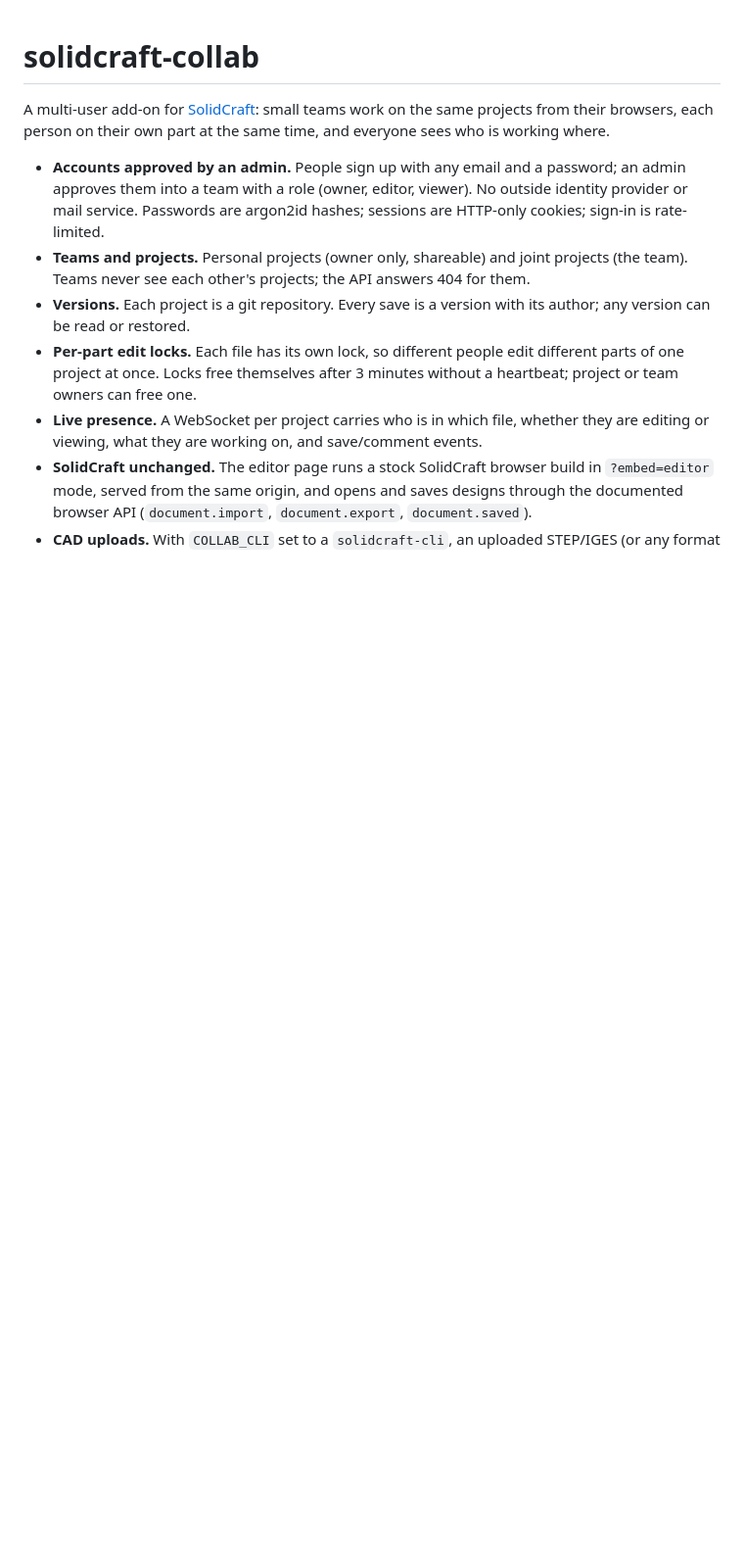
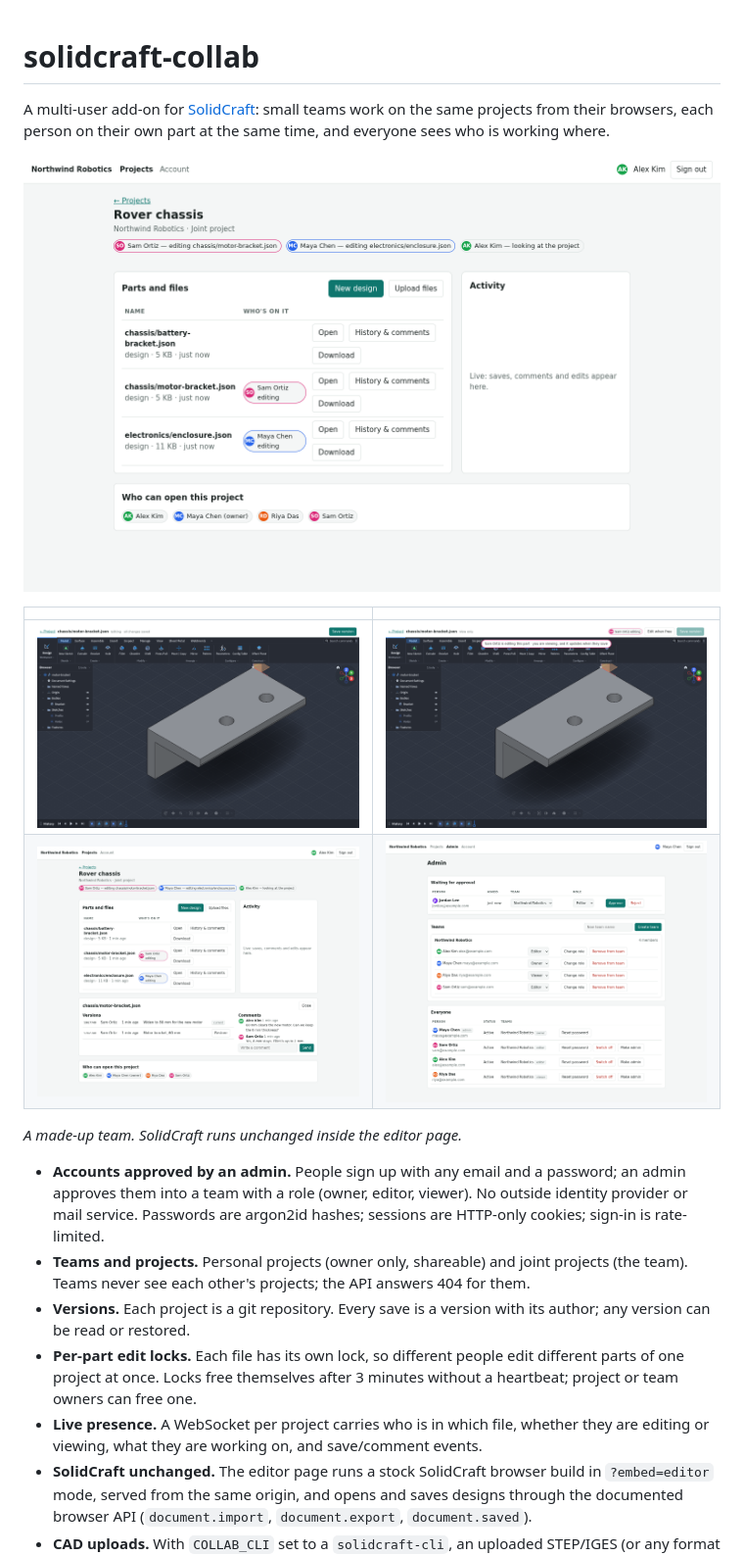
Before and after one commit to amb-pl-open/solidcraft-collab, a Markdown page: README.md, the part around the change. Shown at 98% size. Rendered like a GitHub page; pictures changed too: docs/screenshots/admin.png (added), docs/screenshots/editor.png (added), docs/screenshots/history.png (added); blank space fills up the shorter version.

Commit message:
Add screenshots to the README
Taken from a demo instance with a made-up team; SolidCraft runs unchanged
in the editor.

Co-Authored-By: Claude Opus 5.5 <noreply@anthropic.com>

```diff
--- a/README.md
+++ b/README.md
@@ -3,6 +3,15 @@
 A multi-user add-on for [SolidCraft](https://github.com/tangency-labs/solidcraft): small teams
 work on the same projects from their browsers, each person on their own part at the same time,
 and everyone sees who is working where.
+
+![Two people editing different parts of one project; the project page shows who is where](docs/screenshots/presence.png)
+
+| | |
+|---|---|
+| ![Editing a part in the embedded SolidCraft editor](docs/screenshots/editor.png) | ![Someone else's part opens view-only](docs/screenshots/locked.png) |
+| ![Versions with restore, and comments](docs/screenshots/history.png) | ![Admin: approvals, teams and roles](docs/screenshots/admin.png) |
+
+*A made-up team. SolidCraft runs unchanged inside the editor page.*
 
 - **Accounts approved by an admin.** People sign up with any email and a password; an admin
   approves them into a team with a role (owner, editor, viewer). No outside identity provider or
```
Also changed, not shown: CHANGELOG.md (+3 -0 lines).
